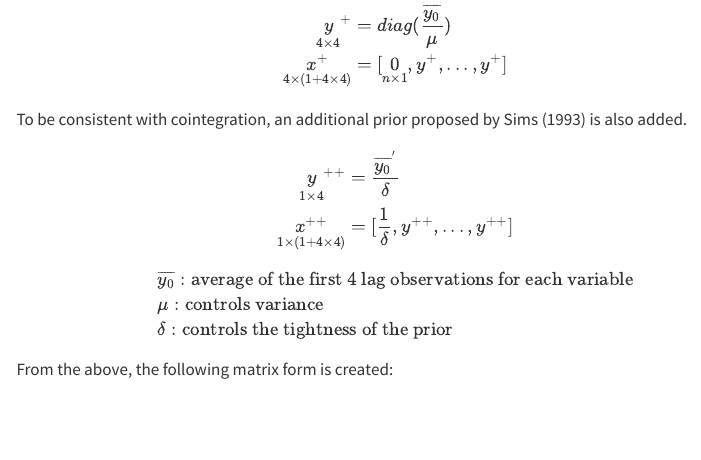
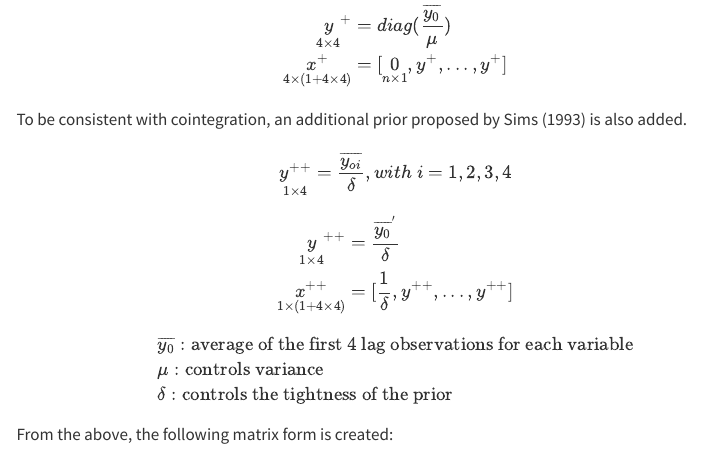
Before and after one commit to NhuPham254/mcxi24-Research-Forecasting, a Quarto document (index.qmd): the page in a window 1100 px wide, from 6660 px down. Rendered offline with R 4.5, knitr and Pandoc in place of Quarto, with nearby package versions; some code elsewhere in the file could not run offline; menus at the side of the page are left out.

Commit message:
clear notation

```diff
--- a/index.qmd
+++ b/index.qmd
@@ -527,6 +527,11 @@ Dummy observation prior also known as known as “sum-of-coefficients” propose
 
 To be consistent with cointegration, an additional prior proposed by Sims (1993)
 is also added.
+$$
+\underset{{1\times 4}}{y^{++}}= \frac{\overline{y_{oi}}}{\delta}, with \ i =1,2,3,4
+$$
+
+
 \begin{align*}
 \underset{1\times 4}y^{++} &= \frac{\overline{y_0}^{'}}{\delta}\\
 \underset{1 \times (1+4\times 4)}{x^{++}} &= [\frac{1}{\delta},y^{++},...,y^{++}]\\
```
